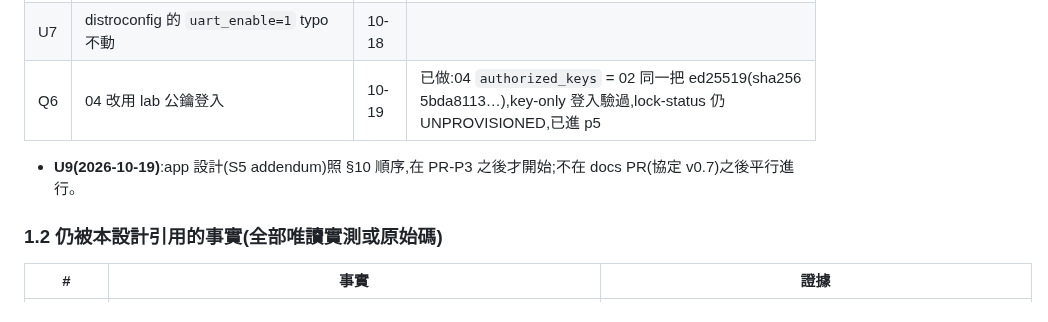
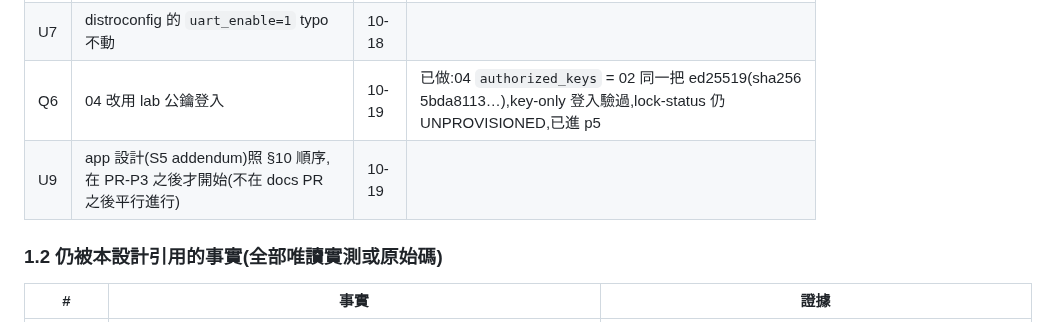
Before and after one commit to winson3QQ/Batman, a Markdown page: docs/design/254-stage1-impl.md, the part around the change. Rendered like a GitHub page.

Commit message:
docs(design): #254 U9 as a table row
Co-Authored-By: Claude Opus 5.5 <noreply@anthropic.com>

```diff
--- a/docs/design/254-stage1-impl.md
+++ b/docs/design/254-stage1-impl.md
@@ -26,7 +26,7 @@
 | U6 | 3A+ 等新板 | 10-18 | 兩板共用檔(`batman-slot`、`platform-ab.sh`、config-save、96、halow-setkey、autocommit、joinwatch)bcm2710 ❌ 未測 |
 | U7 | distroconfig 的 `uart_enable=1` typo 不動 | 10-18 | |
 | Q6 | 04 改用 lab 公鑰登入 | 10-19 | 已做:04 `authorized_keys` = 02 同一把 ed25519(sha256 5bda8113…),key-only 登入驗過,lock-status 仍 UNPROVISIONED,已進 p5 |
-- **U9(2026-10-19)**:app 設計(S5 addendum)照 §10 順序,在 PR-P3 之後才開始;不在 docs PR(協定 v0.7)之後平行進行。
+| U9 | app 設計(S5 addendum)照 §10 順序,在 PR-P3 之後才開始(不在 docs PR 之後平行進行) | 10-19 | |
 
 ### 1.2 仍被本設計引用的事實(全部唯讀實測或原始碼)
 
```
